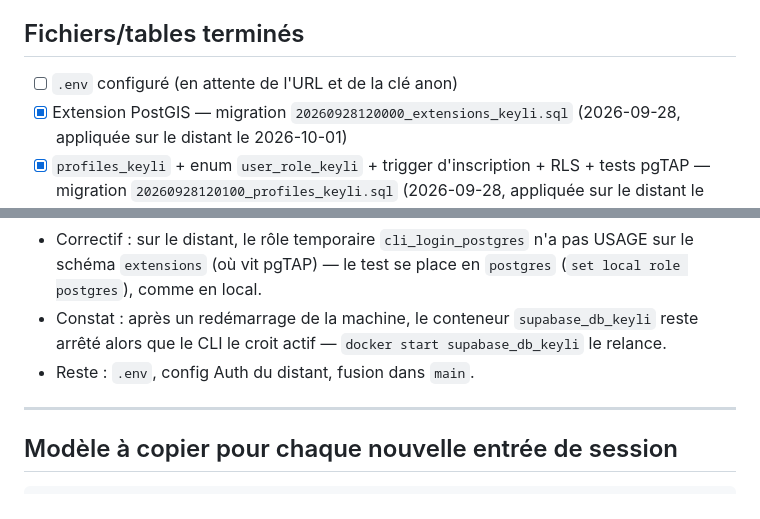
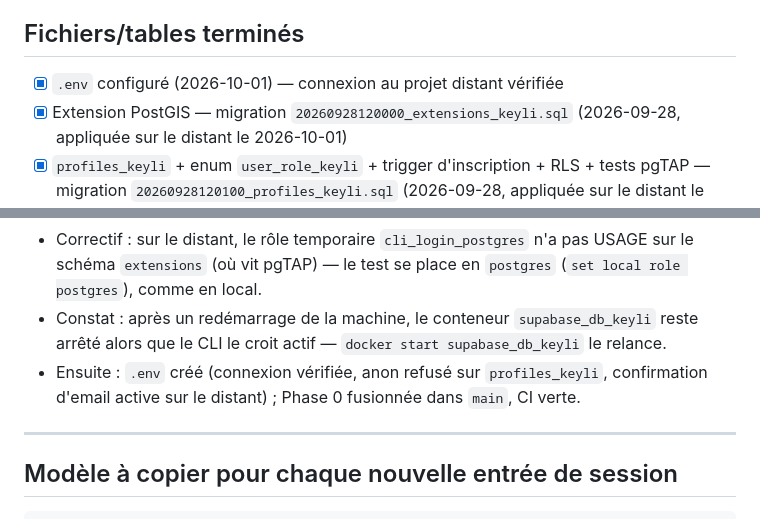
Before and after one commit to Karl-Fiacre/keyli-app, a Markdown page: docs/etat_avancement.md, 2 parts joined by grey strips. GitHub-like rendering.

Commit message:
Consigner la configuration du .env et la fusion de la Phase 0
Co-Authored-By: Claude Opus 5.5 <noreply@anthropic.com>

```diff
--- a/docs/etat_avancement.md
+++ b/docs/etat_avancement.md
@@ -23,7 +23,7 @@ conversation précédente, elle ne persiste pas.
 
 ## Fichiers/tables terminés
 
-- [ ] `.env` configuré (en attente de l'URL et de la clé anon)
+- [x] `.env` configuré (2026-10-01) — connexion au projet distant vérifiée
 - [x] Extension PostGIS — migration `20260928120000_extensions_keyli.sql`
       (2026-09-28, appliquée sur le distant le 2026-10-01)
 - [x] `profiles_keyli` + enum `user_role_keyli` + trigger d'inscription +
@@ -219,7 +219,9 @@ concernés :
 - Constat : après un redémarrage de la machine, le conteneur
   `supabase_db_keyli` reste arrêté alors que le CLI le croit actif —
   `docker start supabase_db_keyli` le relance.
-- Reste : `.env`, config Auth du distant, fusion dans `main`.
+- Ensuite : `.env` créé (connexion vérifiée, anon refusé sur
+  `profiles_keyli`, confirmation d'email active sur le distant) ; Phase 0
+  fusionnée dans `main`, CI verte.
 
 ---
 
```
